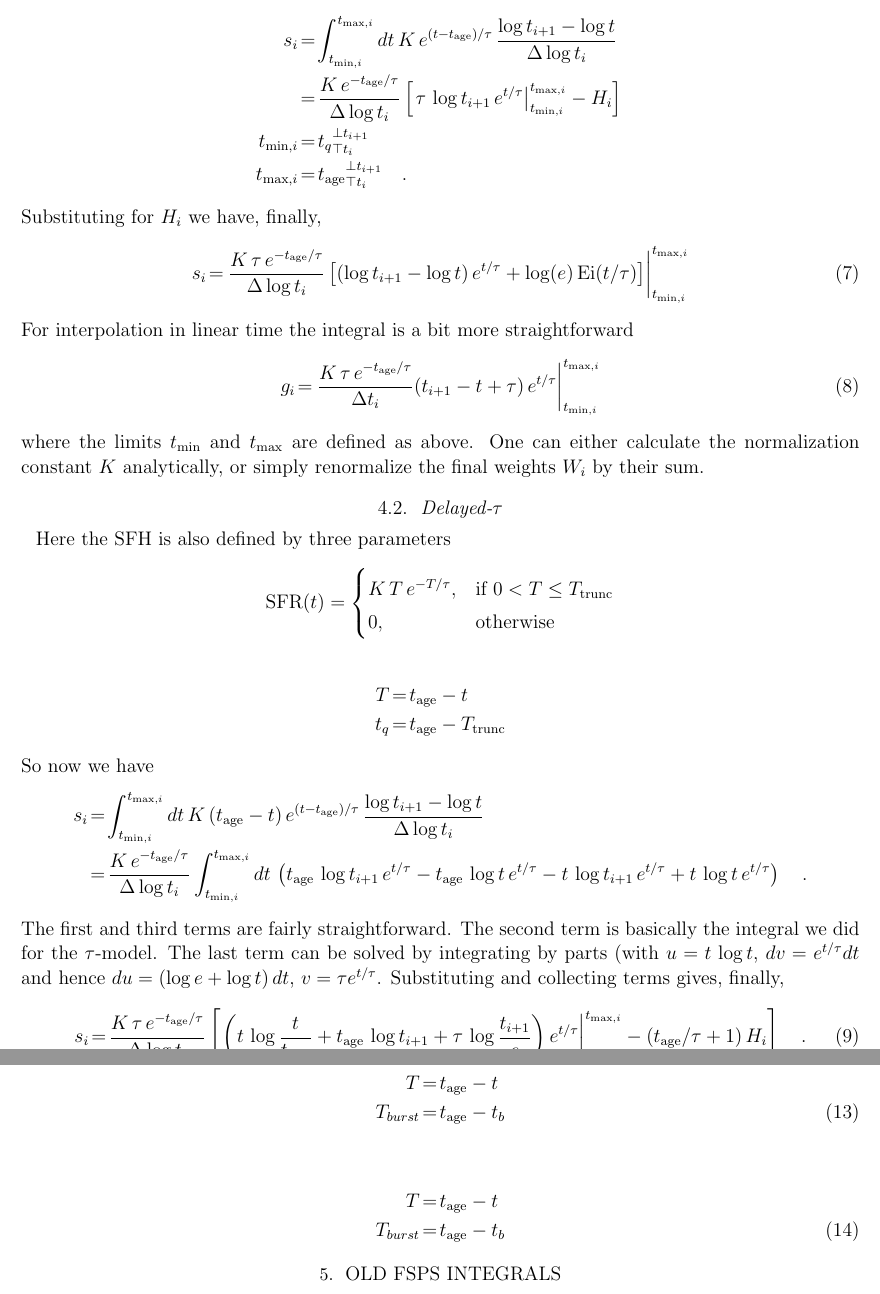
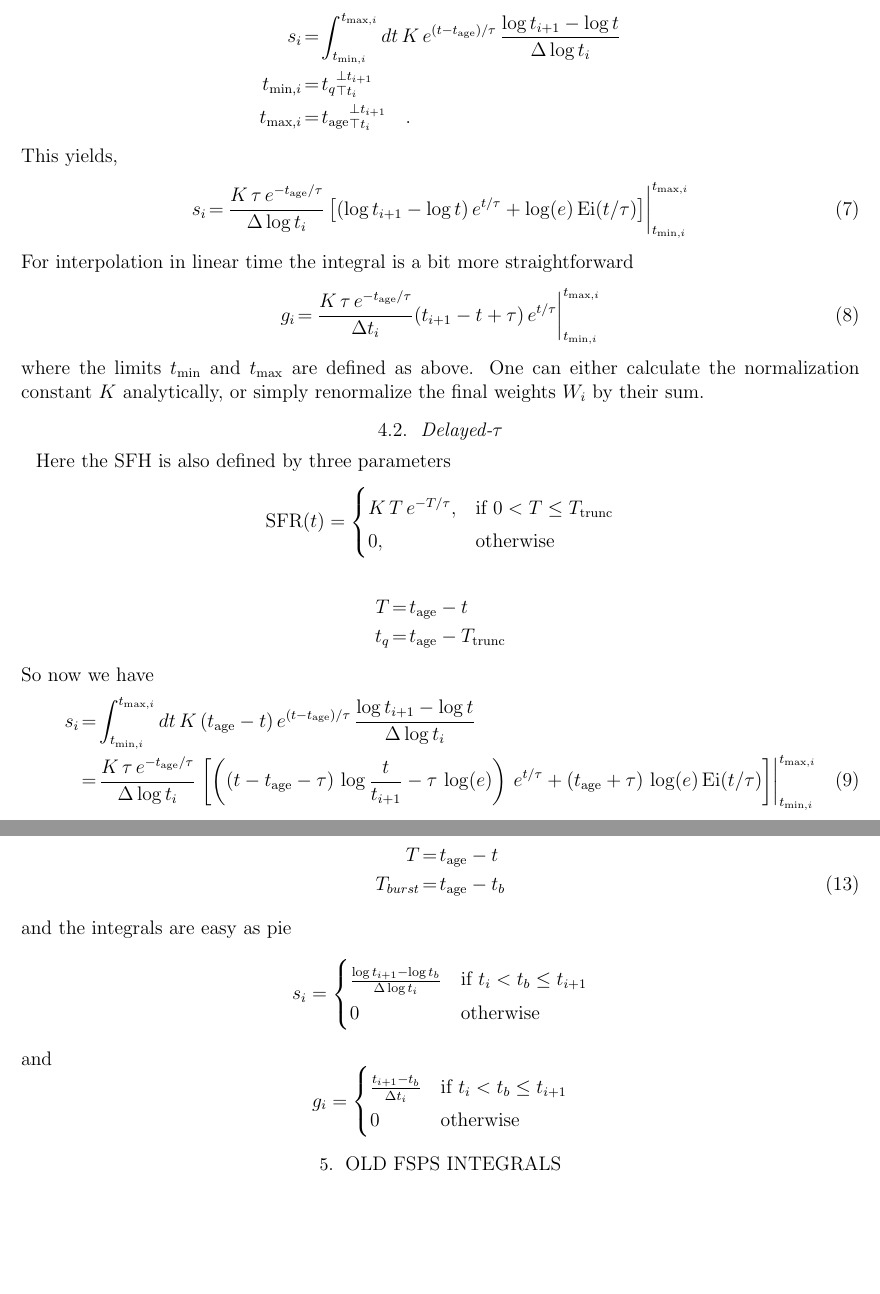
Before and after one commit to bd-j/csp_gen, a LaTeX paper (doc/sfh_integrals.tex): two parts of pages 4 and 6 of 6, joined at a grey line, cut so that both start at the same text, the shorter picture padded with empty space. Compiled offline with pdfLaTeX; an older LaTeX class or package is replaced by its successor.

```diff
--- a/doc/sfh_integrals.tex
+++ b/doc/sfh_integrals.tex
@@ -147,11 +149,11 @@
 In this case we have, for the logarithmic time interpolation,
 \begin{eqnarray}
 s_i  & = & \tintegral \, K \, e^{(t-\tage) /\tau}\, \frac{\log t_{i+1} - \log t}{\dlt} \nonumber \\
-      & = & \frac{K \, e^{-\tage/\tau}}{\dlt} \left[ \left. \tau \, \log t_{i+1} \, e^{t/\tau} \tinterval -  H_i\right] \nonumber \\
+%      & = & \frac{K \, e^{-\tage/\tau}}{\dlt} \left[ \left. \tau \, \log t_{i+1} \, e^{t/\tau} \tinterval -  H_i\right] \nonumber \\
 \tmin[,i] & = & \clip[t_q]{t_i}{t_{i+1}} \nonumber \\
 \tmax[,i] & = & \clip[\tage]{t_i}{t_{i+1}} \quad . \nonumber
 \end{eqnarray}
-Substituting for $H_i$ we have, finally,
+This yields,
 \begin{eqnarray}
 s_i & = & \left. \frac{K \, \tau \, e^{-\tage/\tau}}{\dlt} \left [(\log t_{i+1} - \log t)\, e^{t/\tau} +
           \log(e) \, \mathrm{Ei}(t/\tau)\right]  \tinterval
@@ -179,11 +181,12 @@
 So now we have
 \begin{eqnarray}
 s_i  & = & \tintegral \, K \, (\tage-t) \, e^{(t-\tage) /\tau}\, \frac{\log t_{i+1} - \log t}{\dlt}  \nonumber \\
-      & = & \frac{K \, e^{-\tage/\tau}}{\dlt} \tintegral \, \left(\tage \, \log t_{i+1} \, e^{t/\tau}  - \tage \, \log t \, e^{t/\tau} - t \, \log t_{i+1} \, e^{t/\tau} + t \, \log t \, e^{t/\tau}\right) \quad .\nonumber
-\end{eqnarray}
-The first and third terms are fairly straightforward.  The second term is basically the integral we did for the $\tau$-model.  The last term can be solved by integrating by parts (with $u=t\,\log t$, $dv=e^{t/\tau}dt$ and hence $du=(\log e + \log t)\, dt$, $v=\tau e^{t/\tau}$.  Substituting and collecting terms gives, finally,
-\begin{eqnarray}
-s_i  & = & \frac{K \, \tau \,  e^{-\tage/\tau}}{\dlt} \left[\left.\left(t\,\log \frac{t}{t_{i+1}} + \tage\,\log t_{i+1}  + \tau\,\log \frac{t_{i+1}}{e}\right) e^{t/\tau}\tinterval - (\tage/\tau+1)\, H_i\right] \quad .
+%      & = & \frac{K \, e^{-\tage/\tau}}{\dlt} \tintegral \, \left(\tage \, \log t_{i+1} \, e^{t/\tau}  - \tage \, \log t \, e^{t/\tau} - t \, \log t_{i+1} \, e^{t/\tau} + t \, \log t \, e^{t/\tau}\right) \quad .\nonumber
+%\end{eqnarray}
+%The first and third terms are fairly straightforward.  The second term is basically the integral we did for the $\tau$-model.  The last term can be solved by integrating by parts (with $u=t\,\log t$, $dv=e^{t/\tau}dt$ and hence $du=(\log e + \log t)\, dt$, $v=\tau e^{t/\tau}$.  Substituting and collecting terms gives, finally,
+%\begin{eqnarray}
+%s_i  & = & \frac{K \, \tau \,  e^{-\tage/\tau}}{\dlt} \left[\left.\left(t\,\log \frac{t}{t_{i+1}} + \tage\,\log t_{i+1}  + \tau\,\log \frac{t_{i+1}}{e}\right) e^{t/\tau}\tinterval - (\tage/\tau+1)\, H_i\right] \\
+ & = & \frac{K \, \tau \,  e^{-\tage/\tau}}{\dlt} \left. \left[\left((t - \tage - \tau) \, \log \frac{t}{t_{i+1}} - \tau \, \log (e) \right) \, e^{t/\tau}    + (\tage + \tau) \, \log (e) \, \mathrm{Ei}(t/\tau) \right]\tinterval %\quad .
 \end{eqnarray}
 The limits $\tmin$ and $\tmax$ are as for the $\tau$-model above.
 
@@ -247,11 +250,23 @@
 T & = & \tage - t \nonumber \\
 T_{burst} & = & \tage - t_b
 \end{eqnarray}
+and the integrals are easy as pie
+\[
+s_i =
+\begin{cases}
+\frac{\log t_{i+1} - \log t_b}{\dlt}&  \text{if } t_i < t_b \leq t_{i+1} \\
+0 & \text{otherwise}
+\end{cases}
+\]
+and
+\[
+g_i =
+\begin{cases}
+\frac{t_{i+1} - t_b}{\dt}&  \text{if } t_i < t_b \leq t_{i+1} \\
+0 & \text{otherwise}
+\end{cases}
+\]
 
-\begin{eqnarray}
-T & = & \tage - t \nonumber \\
-T_{burst} & = & \tage - t_b
-\end{eqnarray}
 
 
 \section{Old FSPS Integrals}
```
Also changed, not shown: src/todo.md (+2 -0 lines), doc/sfh_integrals.tex (4 more changed lines), 3 other files.
